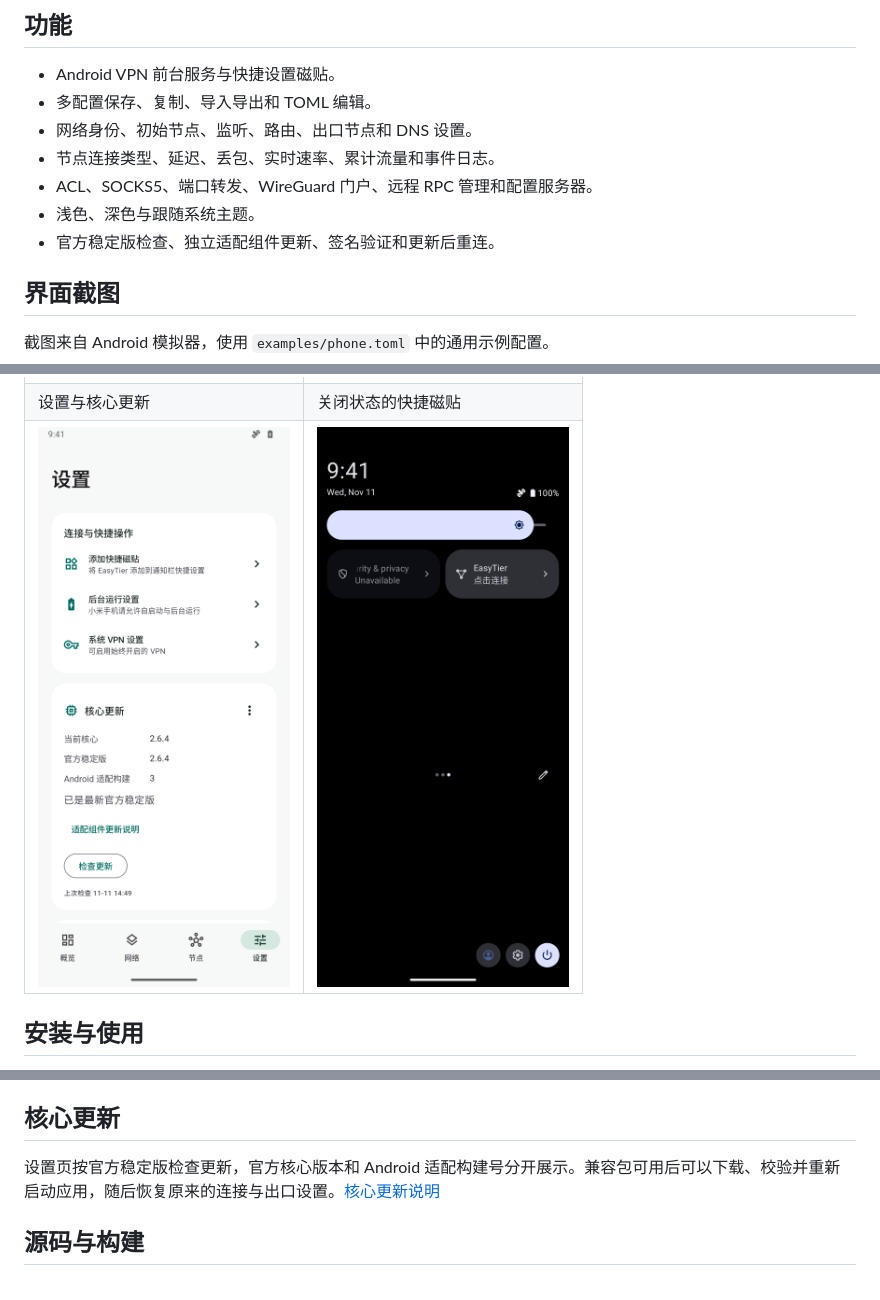
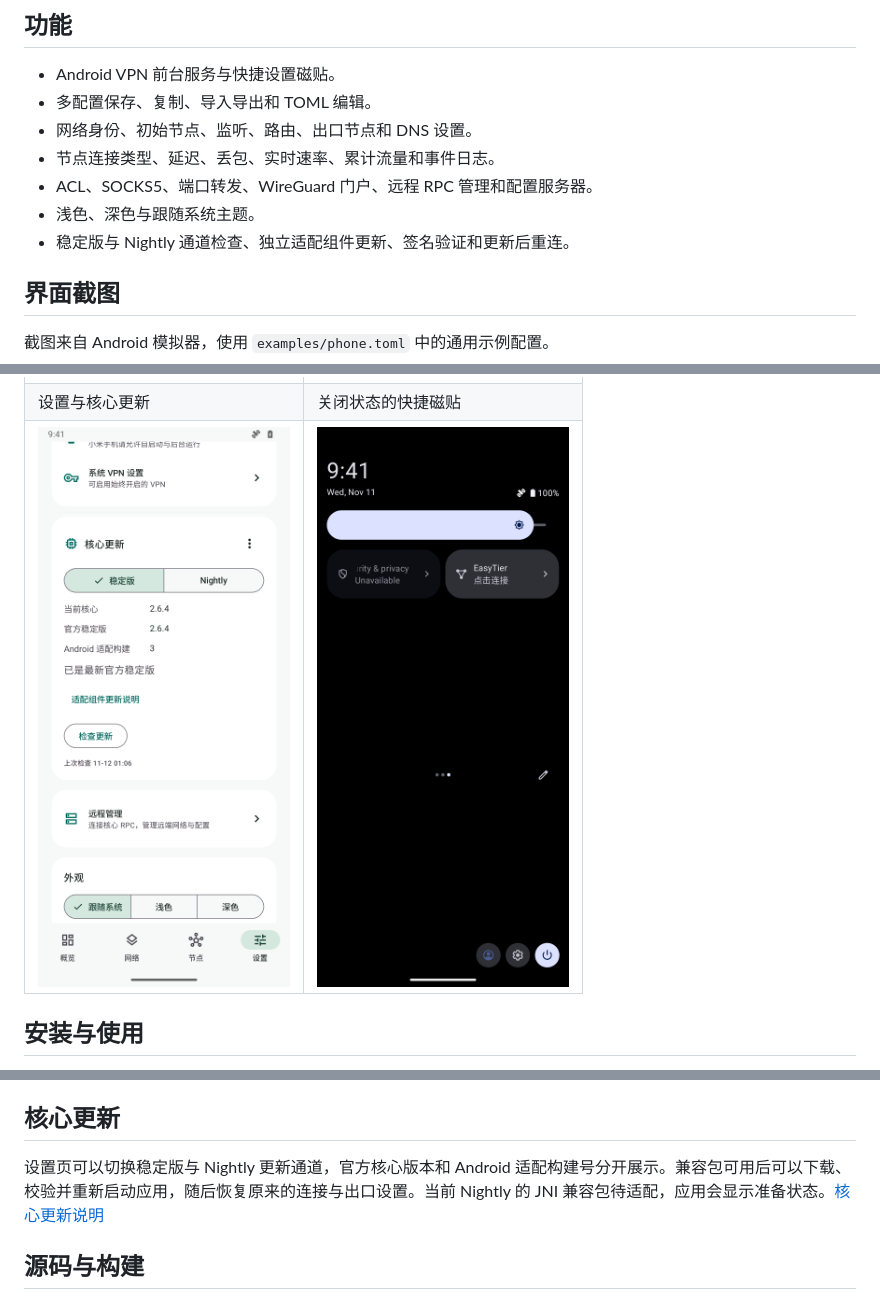
Before and after one commit to sw1313/easytier-android, a Markdown page: README.md, 3 parts joined by grey strips. Rendered like a GitHub page; pictures changed too: docs/screenshots/settings.png.

Commit message:
Add stable and Nightly core update channel selection

```diff
--- a/README.md
+++ b/README.md
@@ -10,7 +10,7 @@
 - 节点连接类型、延迟、丢包、实时速率、累计流量和事件日志。
 - ACL、SOCKS5、端口转发、WireGuard 门户、远程 RPC 管理和配置服务器。
 - 浅色、深色与跟随系统主题。
-- 官方稳定版检查、独立适配组件更新、签名验证和更新后重连。
+- 稳定版与 Nightly 通道检查、独立适配组件更新、签名验证和更新后重连。
 
 ## 界面截图
 
@@ -34,7 +34,7 @@
 
 ## 核心更新
 
-设置页按官方稳定版检查更新，官方核心版本和 Android 适配构建号分开展示。兼容包可用后可以下载、校验并重新启动应用，随后恢复原来的连接与出口设置。[核心更新说明](docs/UPDATES.md)
+设置页可以切换稳定版与 Nightly 更新通道，官方核心版本和 Android 适配构建号分开展示。兼容包可用后可以下载、校验并重新启动应用，随后恢复原来的连接与出口设置。当前 Nightly 的 JNI 兼容包待适配，应用会显示准备状态。[核心更新说明](docs/UPDATES.md)
 
 ## 源码与构建
 
```
Also changed, not shown: CHANGELOG.md (+7 -0 lines), docs/UPDATES.md (+20 -1 lines), docs/screenshots/nightly.png (added), 9 other files.
